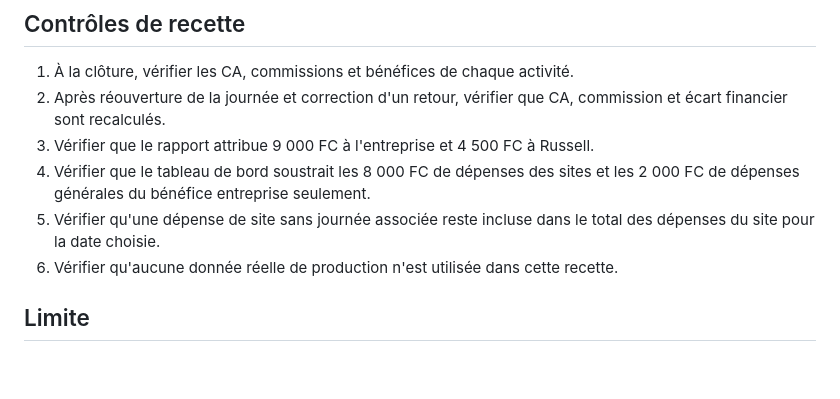
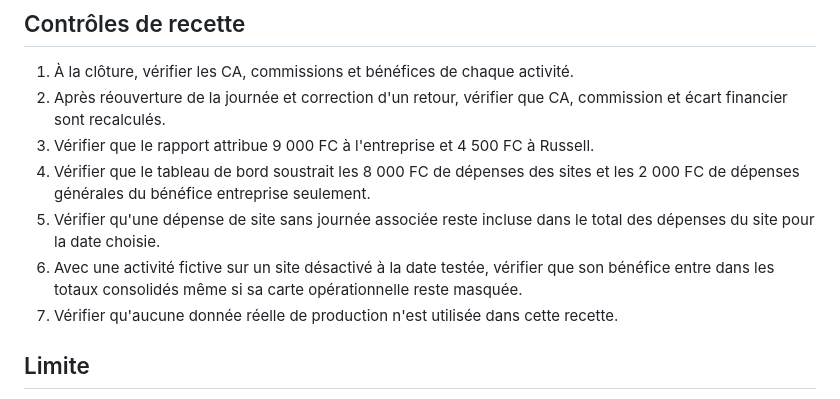
Before and after one commit to M-a-l-a-hub/cafe-russell-gestion, a Markdown page: docs/verification-comptable-consolidation.md, the part around the change. GitHub-like rendering; blank space fills up the shorter version.

Commit message:
Documenter la recette des sites inactifs

```diff
--- a/docs/verification-comptable-consolidation.md
+++ b/docs/verification-comptable-consolidation.md
@@ -42,7 +42,8 @@ Les retours sont déjà inclus dans les quantités ci-dessus. Le CA et la commis
 3. Vérifier que le rapport attribue 9 000 FC à l'entreprise et 4 500 FC à Russell.
 4. Vérifier que le tableau de bord soustrait les 8 000 FC de dépenses des sites et les 2 000 FC de dépenses générales du bénéfice entreprise seulement.
 5. Vérifier qu'une dépense de site sans journée associée reste incluse dans le total des dépenses du site pour la date choisie.
-6. Vérifier qu'aucune donnée réelle de production n'est utilisée dans cette recette.
+6. Avec une activité fictive sur un site désactivé à la date testée, vérifier que son bénéfice entre dans les totaux consolidés même si sa carte opérationnelle reste masquée.
+7. Vérifier qu'aucune donnée réelle de production n'est utilisée dans cette recette.
 
 ## Limite
 
```
